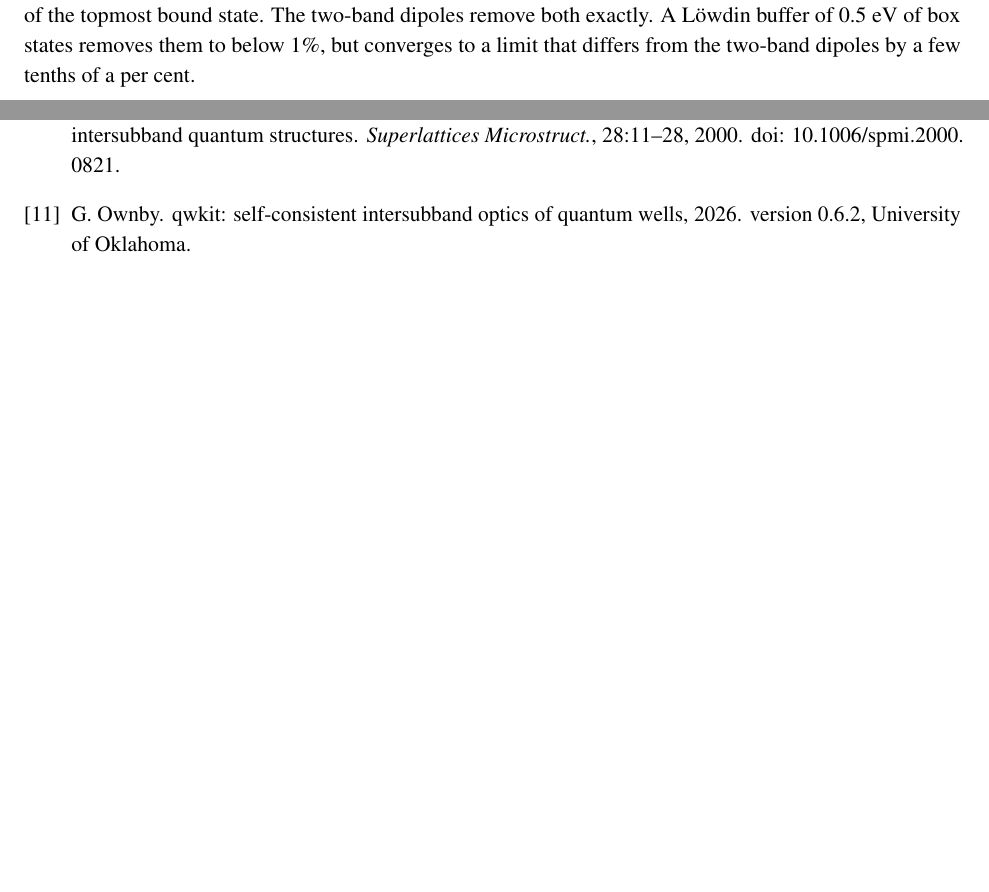
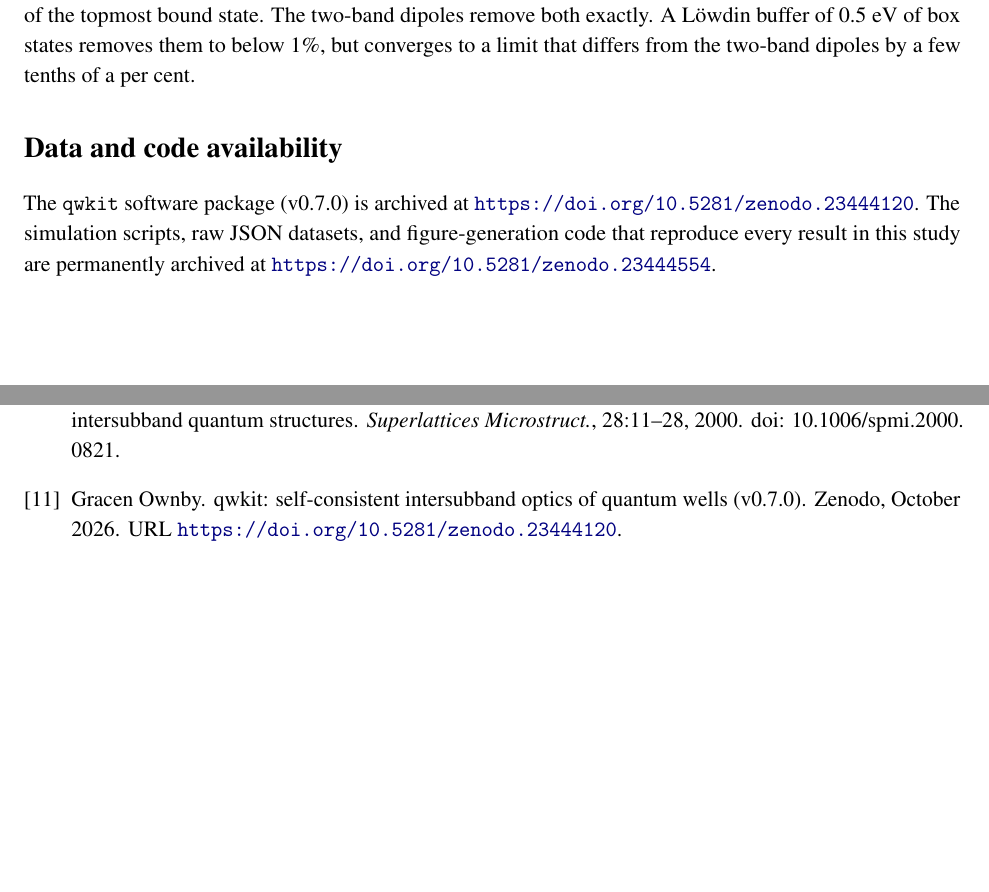
Before and after one commit to GOwnby/qwkit-paper-meth01-dipoles, a LaTeX paper (paper_meth01/main.tex, which reads paper_meth01/refs.bib): two parts of pages 5 and 6 of 6, joined at a grey line, cut so that both start at the same text, the shorter picture padded with empty space. Compiled offline with pdfLaTeX.

Commit message:
Pre-review revision (20-21 Oct 2026): Data and code availability statement (qwkit and this archive, Zenodo concept DOIs); own-work and qwkit citations replaced by the Zenodo records; date updated.

```diff
--- a/paper_meth01/main.tex
+++ b/paper_meth01/main.tex
@@ -17,7 +17,7 @@
 \title{Dipoles of nonparabolic quantum-well states: why orthonormalizing the bound states is not enough}
 \author{Gracen Ownby}
 \affil{University of Oklahoma, Norman, Oklahoma, USA}
-\date{\small 14 October 2026}
+\date{\small 20 October 2026}
 
 \begin{document}
 \maketitle
@@ -124,6 +124,9 @@ The calculations are in one material system, with the two-band form of $m(E)$. C
 \section{Conclusion}
 One-band dipoles of nonparabolic quantum-well states carry two distinct errors. A norm-and-light-particle error of a few per cent cannot be removed by orthogonalizing the bound states among themselves. When L\"owdin orthonormalization is restricted to the bound states, a truncation error of 5--7\% appears in the dipoles of the topmost bound state. The two-band dipoles remove both exactly. A L\"owdin buffer of 0.5~eV of box states removes them to below 1\%, but converges to a limit that differs from the two-band dipoles by a few tenths of a per cent.
 
+\section*{Data and code availability}
+The \texttt{qwkit} software package (v0.7.0) is archived at \url{https://doi.org/10.5281/zenodo.23444120}. The simulation scripts, raw JSON datasets, and figure-generation code that reproduce every result in this study are permanently archived at \url{https://doi.org/10.5281/zenodo.23444554}.
+
 \bibliographystyle{unsrtnat}
 \bibliography{refs}
 \end{document}
--- a/paper_meth01/refs.bib
+++ b/paper_meth01/refs.bib
@@ -43,6 +43,12 @@
   title   = {Dipole matrix elements of semiconductor intersubband quantum structures},
   journal = {Superlattices Microstruct.}, volume = {28}, pages = {11--28}, year = {2000}, doi = {10.1006/spmi.2000.0821}}
 @misc{qwkit,
-  author = {Ownby, G.},
-  title = {qwkit: self-consistent intersubband optics of quantum wells},
-  note = {version 0.6.2, University of Oklahoma}, year = {2026}}
+  author       = {Ownby, Gracen},
+  title        = {{qwkit: self-consistent intersubband optics of quantum wells (v0.7.0)}},
+  year         = {2026},
+  month        = oct,
+  publisher    = {Zenodo},
+  howpublished = {Zenodo},
+  doi          = {10.5281/zenodo.23444120},
+  url          = {https://doi.org/10.5281/zenodo.23444120}
+}
```
Also changed, not shown: METH01_paper.pdf, README.md, paper_meth01/main.bbl, paper_meth01/main.pdf, 1 other file.
